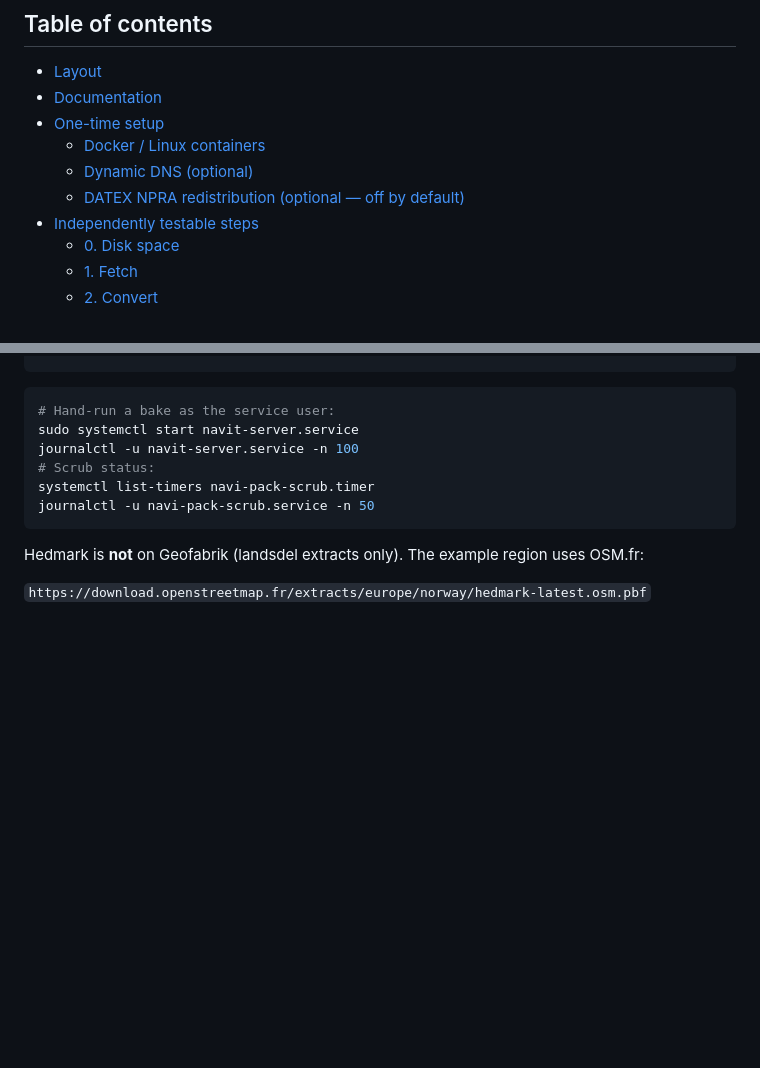
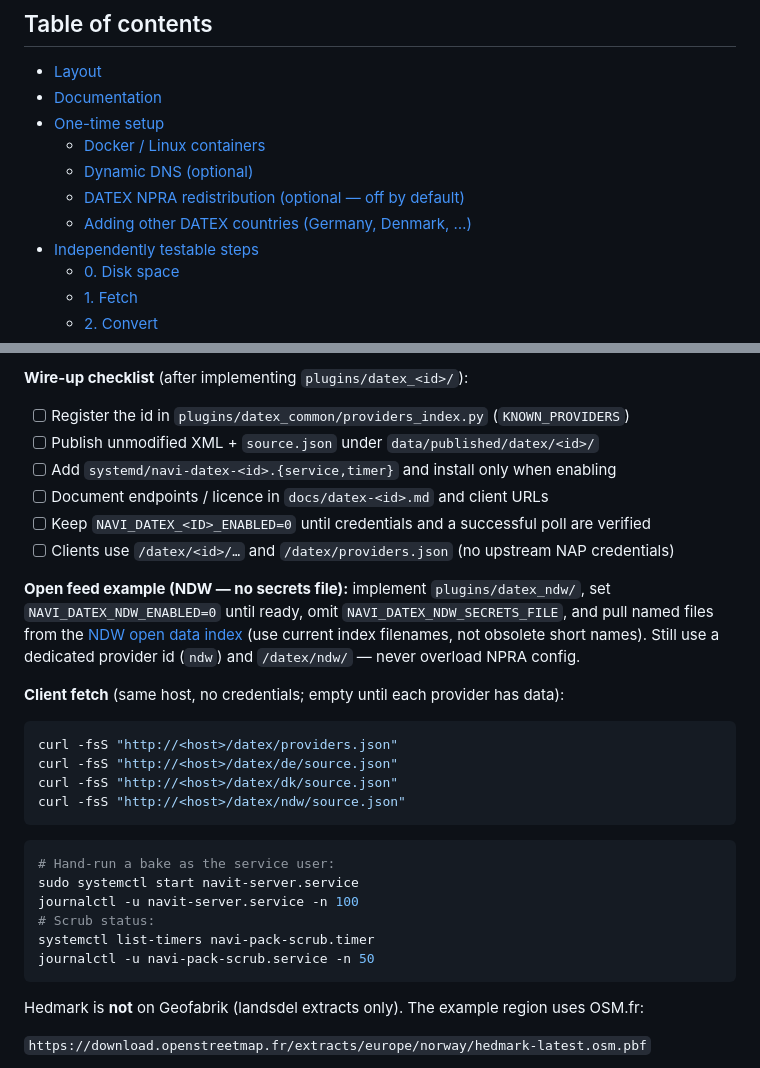
Before and after one commit to Supermagnum/navi-server, a Markdown page: README.md, 2 parts joined by grey strips. Rendered like a GitHub page; blank space fills up the shorter version.

````diff
--- a/README.md
+++ b/README.md
@@ -17,6 +17,7 @@ unconditional fallback and is untouched by this tree.
   - [Docker / Linux containers](#docker--linux-containers)
   - [Dynamic DNS (optional)](#dynamic-dns-optional)
   - [DATEX NPRA redistribution (optional — off by default)](#datex-npra-redistribution-optional--off-by-default)
+  - [Adding other DATEX countries (Germany, Denmark, …)](#adding-other-datex-countries-germany-denmark-)
 - [Independently testable steps](#independently-testable-steps)
   - [0. Disk space](#0-disk-space)
   - [1. Fetch](#1-fetch)
@@ -437,3 +498,25 @@ curl -fsS -o situations.xml "http://<host>/datex/npra/GetSituation.xml"
+**Wire-up checklist** (after implementing `plugins/datex_<id>/`):
+
+- [ ] Register the id in `plugins/datex_common/providers_index.py` (`KNOWN_PROVIDERS`)
+- [ ] Publish unmodified XML + `source.json` under `data/published/datex/<id>/`
+- [ ] Add `systemd/navi-datex-<id>.{service,timer}` and install only when enabling
+- [ ] Document endpoints / licence in `docs/datex-<id>.md` and client URLs
+- [ ] Keep `NAVI_DATEX_<ID>_ENABLED=0` until credentials and a successful poll are verified
+- [ ] Clients use `/datex/<id>/…` and `/datex/providers.json` (no upstream NAP credentials)
+
+**Open feed example (NDW — no secrets file):** implement `plugins/datex_ndw/`, set
+`NAVI_DATEX_NDW_ENABLED=0` until ready, omit `NAVI_DATEX_NDW_SECRETS_FILE`, and
+pull named files from the [NDW open data index](https://opendata.ndw.nu/) (use
+current index filenames, not obsolete short names). Still use a dedicated
+provider id (`ndw`) and `/datex/ndw/` — never overload NPRA config.
+
+**Client fetch** (same host, no credentials; empty until each provider has data):
+
+```bash
+curl -fsS "http://<host>/datex/providers.json"
+curl -fsS "http://<host>/datex/de/source.json"
+curl -fsS "http://<host>/datex/dk/source.json"
+curl -fsS "http://<host>/datex/ndw/source.json"
 ```
 
 ```bash
````
Also changed, not shown: other parts of README.md (+62 -2 lines).
